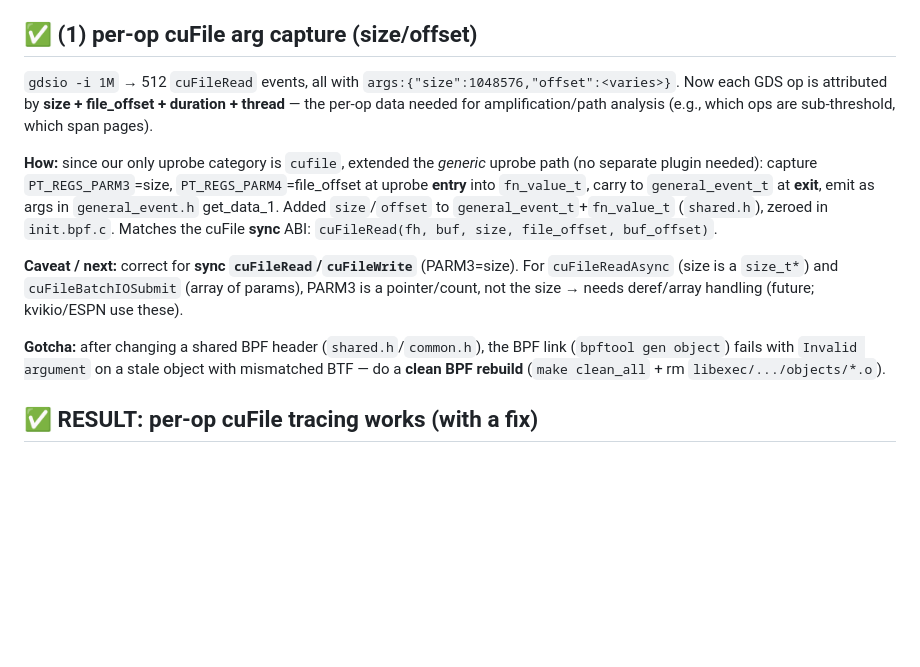
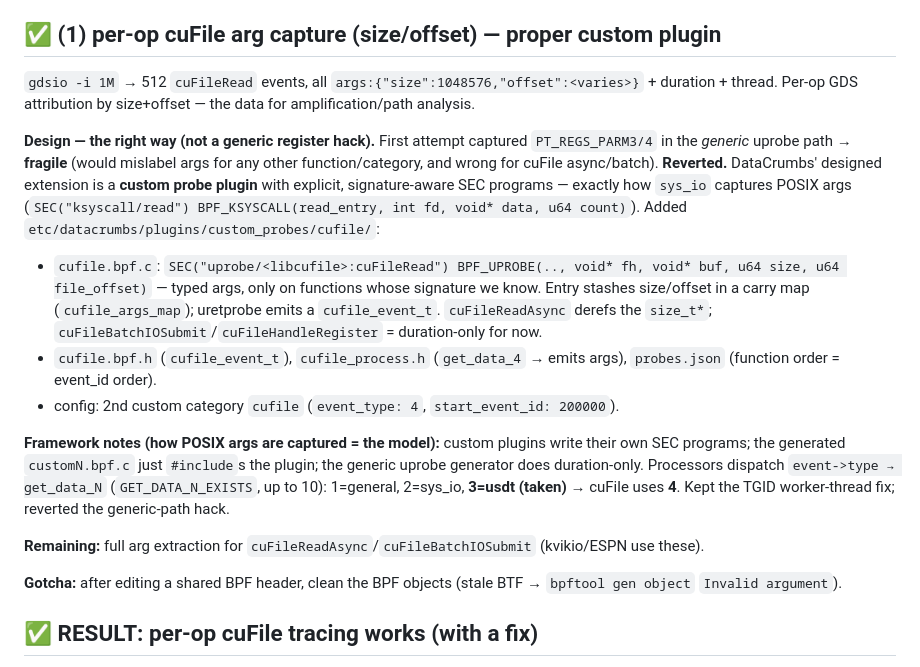
Before and after one commit to izzet/gdsight, a Markdown page: DATACRUMBS-GDS-BUILD-LOG.md, the part around the change. Rendered like a GitHub page; blank space fills up the shorter version.

Commit message:
DataCrumbs cuFile: proper custom plugin for per-op size/offset (revert generic hack)
Replaced the fragile generic-uprobe register capture with a designed custom cuFile plugin (explicit
signature-aware SEC programs, like sys_io captures POSIX args). gdsio -i 1M -> 512 cuFileRead events
with args:{size,offset}. Details in DATACRUMBS-GDS-BUILD-LOG.md. Submodule feat/cufile-gds.

```diff
--- a/DATACRUMBS-GDS-BUILD-LOG.md
+++ b/DATACRUMBS-GDS-BUILD-LOG.md
@@ -23,24 +23,34 @@ layer, run it on a GDS workload, and analyze the `.pfw.gz` trace with **DFAnalyz
 - [ ] add **block/bio kprobe** layer → cuFileRead↔NVMe amplification correlation
 - [ ] DFAnalyzer (`feat/datacrumbs`) → per-op cuFile↔bio view
 
-## ✅ (1) per-op cuFile arg capture (size/offset)
-`gdsio -i 1M` → 512 `cuFileRead` events, all with `args:{"size":1048576,"offset":<varies>}`. Now each
-GDS op is attributed by **size + file_offset + duration + thread** — the per-op data needed for
-amplification/path analysis (e.g., which ops are sub-threshold, which span pages).
+## ✅ (1) per-op cuFile arg capture (size/offset) — proper custom plugin
+`gdsio -i 1M` → 512 `cuFileRead` events, all `args:{"size":1048576,"offset":<varies>}` + duration +
+thread. Per-op GDS attribution by size+offset — the data for amplification/path analysis.
 
-**How:** since our only uprobe category is `cufile`, extended the *generic* uprobe path (no separate
-plugin needed): capture `PT_REGS_PARM3`=size, `PT_REGS_PARM4`=file_offset at uprobe **entry** into
-`fn_value_t`, carry to `general_event_t` at **exit**, emit as args in `general_event.h` get_data_1.
-Added `size`/`offset` to `general_event_t`+`fn_value_t` (`shared.h`), zeroed in `init.bpf.c`.
-Matches the cuFile **sync** ABI: `cuFileRead(fh, buf, size, file_offset, buf_offset)`.
+**Design — the right way (not a generic register hack).** First attempt captured `PT_REGS_PARM3/4` in
+the *generic* uprobe path → **fragile** (would mislabel args for any other function/category, and wrong
+for cuFile async/batch). **Reverted.** DataCrumbs' designed extension is a **custom probe plugin** with
+explicit, signature-aware SEC programs — exactly how `sys_io` captures POSIX args
+(`SEC("ksyscall/read") BPF_KSYSCALL(read_entry, int fd, void* data, u64 count)`). Added
+`etc/datacrumbs/plugins/custom_probes/cufile/`:
+- `cufile.bpf.c`: `SEC("uprobe/<libcufile>:cuFileRead") BPF_UPROBE(.., void* fh, void* buf, u64 size,
+  u64 file_offset)` — typed args, only on functions whose signature we know. Entry stashes size/offset
+  in a carry map (`cufile_args_map`); uretprobe emits a `cufile_event_t`. `cuFileReadAsync` derefs the
+  `size_t*`; `cuFileBatchIOSubmit`/`cuFileHandleRegister` = duration-only for now.
+- `cufile.bpf.h` (`cufile_event_t`), `cufile_process.h` (`get_data_4` → emits args), `probes.json`
+  (function order = event_id order).
+- config: 2nd custom category `cufile` (`event_type: 4`, `start_event_id: 200000`).
 
-**Caveat / next:** correct for **sync `cuFileRead`/`cuFileWrite`** (PARM3=size). For
-`cuFileReadAsync` (size is a `size_t*`) and `cuFileBatchIOSubmit` (array of params), PARM3 is a
-pointer/count, not the size → needs deref/array handling (future; kvikio/ESPN use these).
+**Framework notes (how POSIX args are captured = the model):** custom plugins write their own SEC
+programs; the generated `customN.bpf.c` just `#include`s the plugin; the generic uprobe generator does
+duration-only. Processors dispatch `event->type → get_data_N` (`GET_DATA_N_EXISTS`, up to 10):
+1=general, 2=sys_io, **3=usdt (taken)** → cuFile uses **4**. Kept the TGID worker-thread fix; reverted
+the generic-path hack.
 
-**Gotcha:** after changing a shared BPF header (`shared.h`/`common.h`), the BPF link
-(`bpftool gen object`) fails with `Invalid argument` on a stale object with mismatched BTF — do a
-**clean BPF rebuild** (`make clean_all` + rm `libexec/.../objects/*.o`).
+**Remaining:** full arg extraction for `cuFileReadAsync`/`cuFileBatchIOSubmit` (kvikio/ESPN use these).
+
+**Gotcha:** after editing a shared BPF header, clean the BPF objects (stale BTF → `bpftool gen object`
+`Invalid argument`).
 
 ## ✅ RESULT: per-op cuFile tracing works (with a fix)
 `gdsio -w4 -x0` (509 GDS ops) → trace has **512 `cuFileRead`** events (`cat:cufile`, per-op `dur`
```
